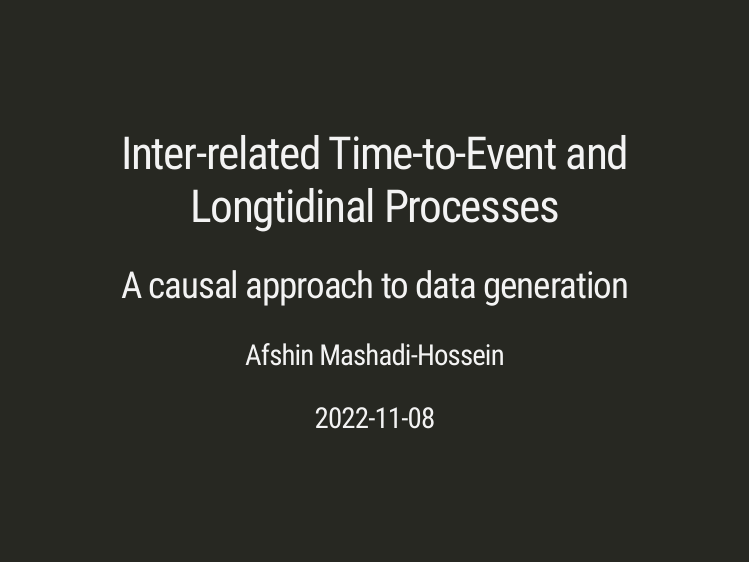
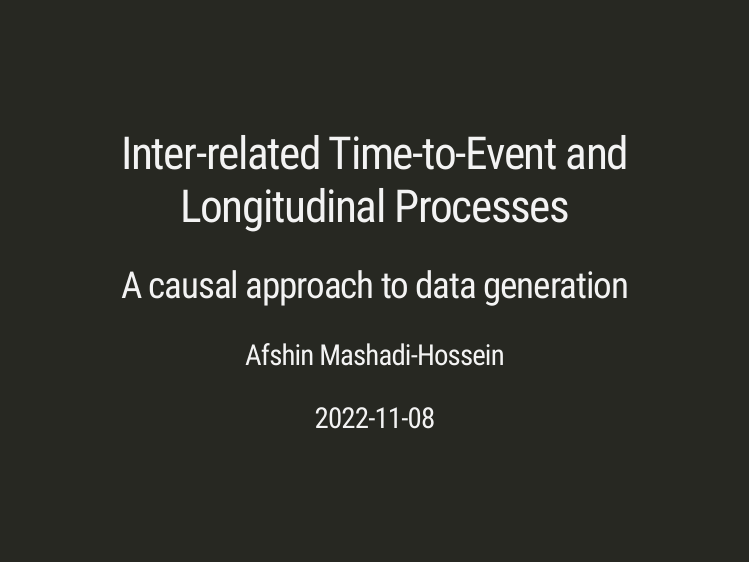
Before and after one commit to amashadihossein/jm_causal, an R Markdown document (index.RMD): page 1 of 24. The pictures show the slides in the output file index.html that the author committed with the source; the slides are laid out offline by our stand-in for remark.js, each with all of its steps uncovered, in fonts that may differ from those the slides ask for, and without slide numbers, shadows or browser add-ons; a font, style sheet, LaTeX package, included part or bibliography that could not be used is replaced or left out.

Commit message:
spelling correction

```diff
--- a/index.RMD
+++ b/index.RMD
@@ -1,5 +1,5 @@
 ---
-title: "Inter-related Time-to-Event and Longtidinal Processes"
+title: "Inter-related Time-to-Event and Longitudinal Processes"
 subtitle: "A causal approach to data generation"
 author: "Afshin Mashadi-Hossein"
 date: "`r Sys.Date()`"
```
Also changed, not shown: index.html.
